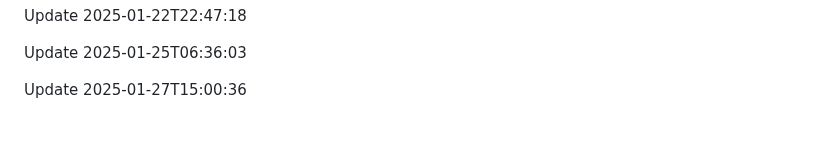
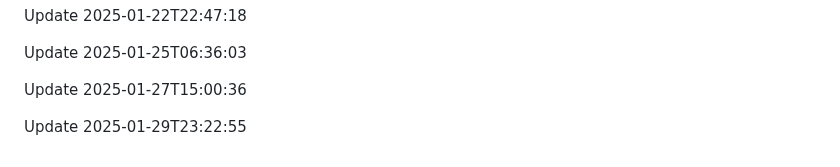
Before and after one commit to htiketun/php-messaging-suite, a Markdown page: README.md, the part around the change. Drawn GitHub-style; blank space fills up the shorter version.

```diff
--- a/README.md
+++ b/README.md
@@ -467,3 +467,5 @@ Update 2025-01-22T22:47:18
 Update 2025-01-25T06:36:03
 
 Update 2025-01-27T15:00:36
+
+Update 2025-01-29T23:22:55
```
